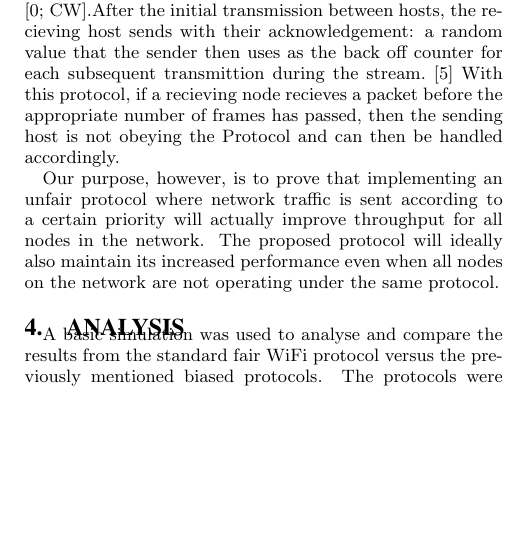
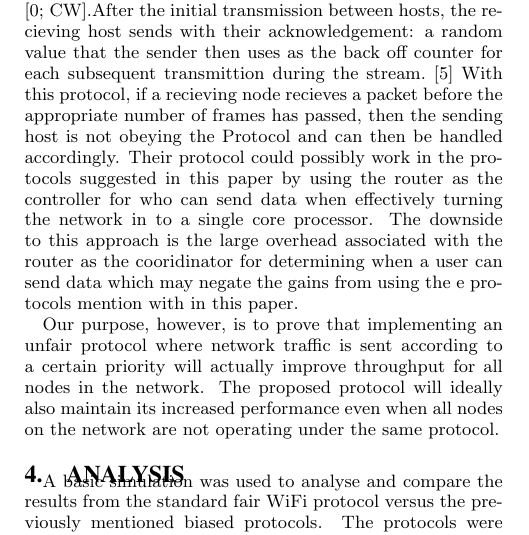
Before and after one commit to Marfle-Bark/myHUMPS, a LaTeX document (CSE 4344 Project Paper Second Attempt/UnfairMACProtocol_paper.tex): part of one column of page 2 of 3, cut so that both start at the same text, the shorter picture padded with empty space. Compiled offline with pdfLaTeX.

Commit message:
Added a bit on why some research is relevant

```diff
--- a/CSE 4344 Project Paper Second Attempt/UnfairMACProtocol_paper.tex
+++ b/CSE 4344 Project Paper Second Attempt/UnfairMACProtocol_paper.tex
@@ -166,7 +166,7 @@ Other research involving unfair WiFi MAC protocols has been conducted on how to
 
 Most research has been done on detecting the manipulation of the random back off\cite{Suresh}, detecting if a node is cheating by altering the delay period between SIFS and DIFS\cite{Domino}. Thise approaches tend to only benefits a single user as they crowd out other users as they maximize their bandwidth \cite{Domino}. As a result it also decreases the throughput of the network as other user's data is put on hold they think the communication channel is always busy. This research acknowledges the issues that occur in the network when a single user behaves unfairly and attempts to monitor a network and correct misbehaving nodes for the improvement of the network. Their research is benefical to this paper by giving insight to current unfair methods as well as creating additional protocol requirements to be tested against in future work performed on this subject.
 
-A similar task to creating an unfair MAC protocol that everyone follows is detecting when a single user, or a small group of users, is being unfair and the process of handling them. A few approaches to remediate unfair behavior have been to exclude the misbehaving node from routing operations, encourage nodes to cooperate by penalizing misbehavior, or to incentivise good behavior by paying nodes for cooperating. Another protocol detects unfair behavior by having a sender transmit an RTS (Request to Send) after waiting for a randomly selected number of slots in the range [0; CW].After the initial transmission between hosts, the recieving host sends with their acknowledgement: a random value that the sender then uses as the back off counter for each subsequent transmittion during the stream. \cite{Kyasanur} With this protocol, if a recieving node recieves a packet before the appropriate number of frames has passed, then the sending host is not obeying the Protocol and can then be handled accordingly.
+A similar task to creating an unfair MAC protocol that everyone follows is detecting when a single user, or a small group of users, is being unfair and the process of handling them. A few approaches to remediate unfair behavior have been to exclude the misbehaving node from routing operations, encourage nodes to cooperate by penalizing misbehavior, or to incentivise good behavior by paying nodes for cooperating. Another protocol detects unfair behavior by having a sender transmit an RTS (Request to Send) after waiting for a randomly selected number of slots in the range [0; CW].After the initial transmission between hosts, the recieving host sends with their acknowledgement: a random value that the sender then uses as the back off counter for each subsequent transmittion during the stream. \cite{Kyasanur} With this protocol, if a recieving node recieves a packet before the appropriate number of frames has passed, then the sending host is not obeying the Protocol and can then be handled accordingly. Their protocol could possibly work in the protocols suggested in this paper by using the router as the controller for who can send data when effectively turning the network in to a single core processor. The downside to this approach is the large overhead associated with the router as the cooridinator for determining when a user can send data which may negate the gains from using the e protocols mention with in this paper.
 
 Our purpose, however, is to prove that implementing an unfair protocol where network traffic is sent according to a certain priority will actually improve throughput for all nodes in the network. The proposed protocol will ideally also maintain its increased performance even when all nodes on the network are not operating under the same protocol.
 
```
